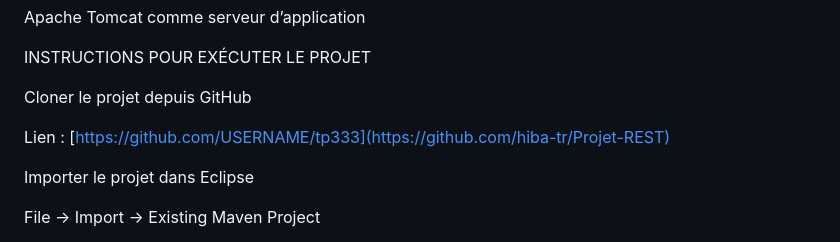
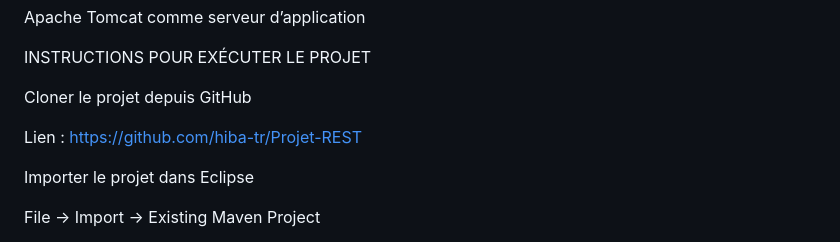
Before and after one commit to hiba-tr/Projet-REST, a Markdown page: README.md, the part around the change. GitHub-like rendering.

Commit message:
Correction d'une erreur dans le README

```diff
--- a/README.md
+++ b/README.md
@@ -108,9 +108,8 @@ INSTRUCTIONS POUR EXÉCUTER LE PROJET
 
 Cloner le projet depuis GitHub
 
-Lien : [https://github.com/USERNAME/tp333](https://github.com/hiba-tr/Projet-REST)
 
-
+Lien : https://github.com/hiba-tr/Projet-REST
 
 Importer le projet dans Eclipse
 
```
